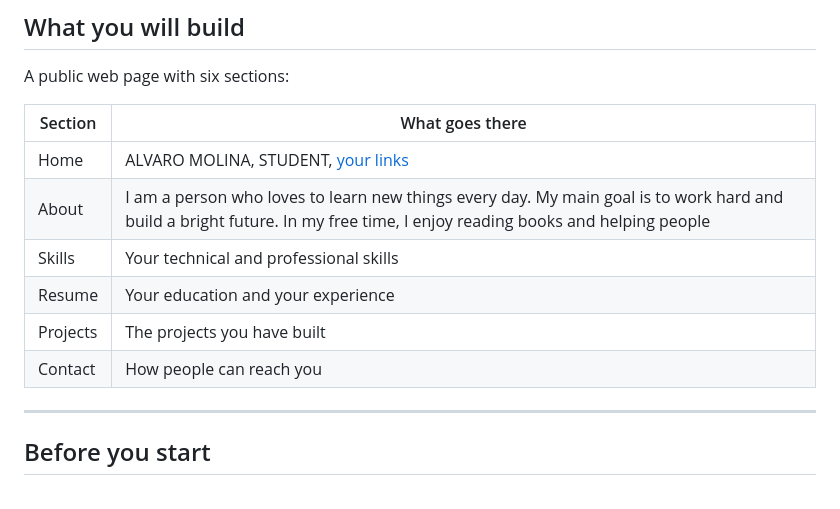
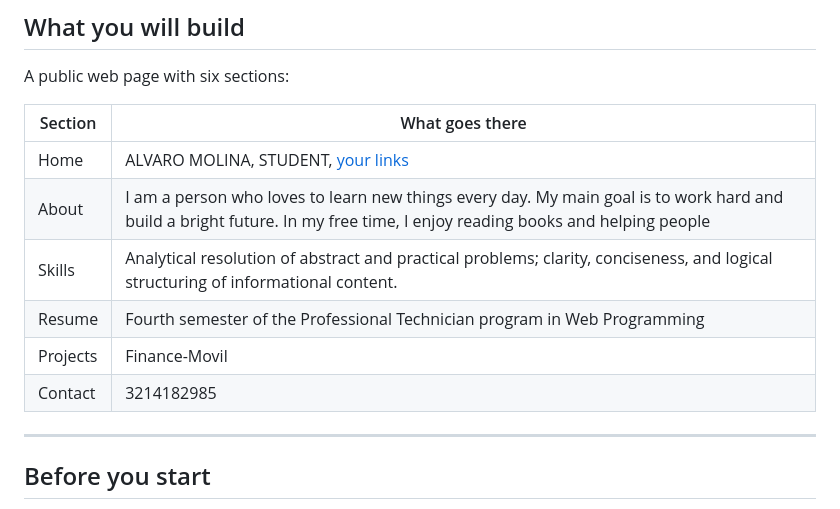
Before and after one commit to alvaromol0118-design/English-profile, a Markdown page: README.md, the part around the change. Drawn GitHub-style.

```diff
--- a/README.md
+++ b/README.md
@@ -15,10 +15,10 @@ A public web page with six sections:
 |---|---|
 | Home | ALVARO MOLINA, STUDENT, [your links](https://github.com/alvaromol0118-design/English-profile/edit/main/README.md) |
 | About | I am a person who loves to learn new things every day. My main goal is to work hard and build a bright future. In my free time, I enjoy reading books and helping people |
-| Skills | Your technical and professional skills |
-| Resume | Your education and your experience |
-| Projects | The projects you have built |
-| Contact | How people can reach you |
+| Skills | Analytical resolution of abstract and practical problems; clarity, conciseness, and logical structuring of informational content. |
+| Resume | Fourth semester of the Professional Technician program in Web Programming |
+| Projects | Finance-Movil |
+| Contact | 3214182985|
 
 ---
 
```
